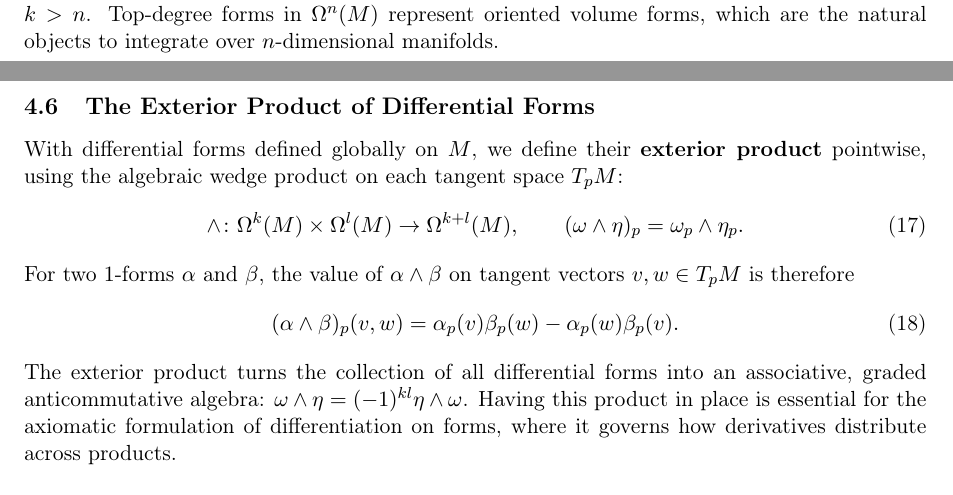
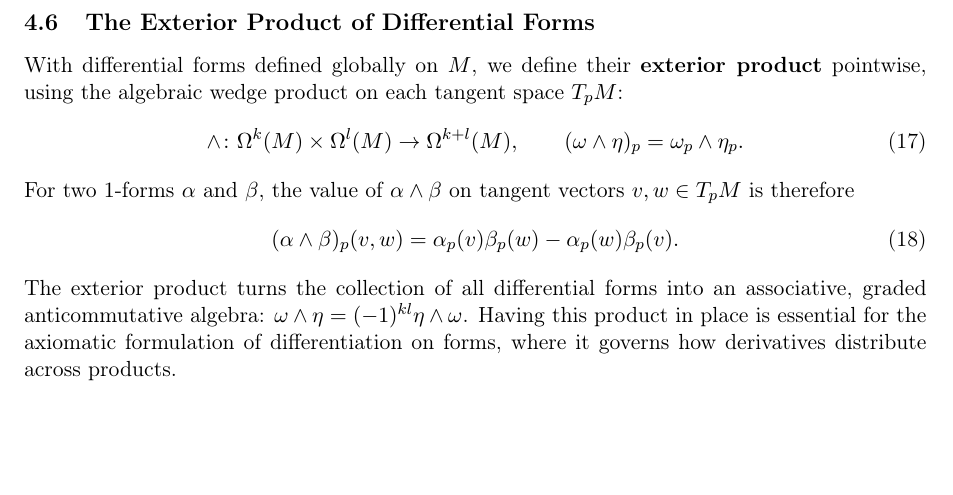
Before and after one commit to Alex222222222222/ManifoldsTalk, a LaTeX paper (manuscript/main.tex, which reads manuscript/sections/04_forms_and_derivative.tex): two parts of pages 7 and 8 of 9 before the commit and part of page 8 of 9 after it, the two joined at a grey line, cut at the place of the change, the shorter picture padded with empty space. Compiled offline with pdfLaTeX.

Commit message:
Remove top-degree volume forms sentence from Section 4.5

```diff
--- a/manuscript/sections/04_forms_and_derivative.tex
+++ b/manuscript/sections/04_forms_and_derivative.tex
@@ -135,9 +135,7 @@
     $n$-dimensional manifold, any alternating multilinear map on more than $n$
     tangent vectors must vanish, because any set of $k > n$ vectors in an
     $n$-dimensional space is linearly dependent. Hence, $\Omega^k(M) = \{0\}$
-    for all $k > n$. Top-degree forms in $\Omega^n(M)$ represent oriented
-    volume forms, which are the natural objects to integrate over
-    $n$-dimensional manifolds.
+    for all $k > n$.
 
     \subsection{The Exterior Product of Differential Forms}
     With differential forms defined globally on $M$, we define their
```
